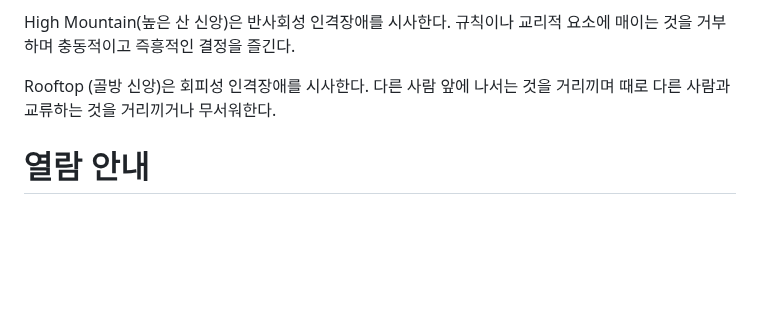
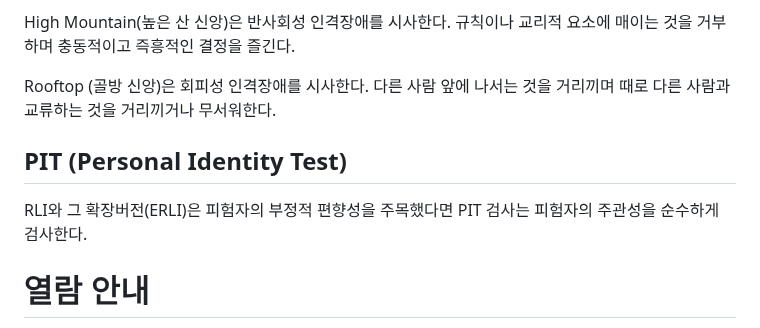
Before and after one commit to 12312312345678/12312312345678.github.io, a Markdown page: README.md, the part around the change. GitHub-like rendering; blank space fills up the shorter version.

```diff
--- a/README.md
+++ b/README.md
@@ -102,6 +102,9 @@ ERLI 검사는 RLI 검사의 각 항목을 세분화시키고 체계적이고
 
  Rooftop (골방 신앙)은 회피성 인격장애를 시사한다. 다른 사람 앞에 나서는 것을 거리끼며 때로 다른 사람과 교류하는 것을 거리끼거나 무서워한다.
 
+ ## PIT (Personal Identity Test)
+ RLI와 그 확장버전(ERLI)은 피험자의 부정적 편향성을 주목했다면 PIT 검사는 피험자의 주관성을 순수하게 검사한다.
+
 # 열람 안내
 
 flutter로 프로그래밍 되었으므로 lib 폴더 아래 dart 파일들 위주로 확인하셔서 코드 확인해보실 수 있습니다.
```
